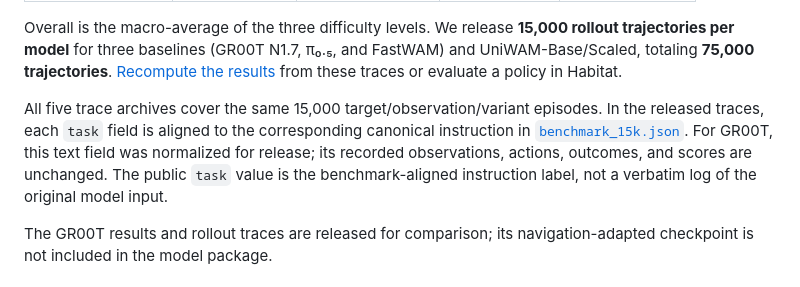
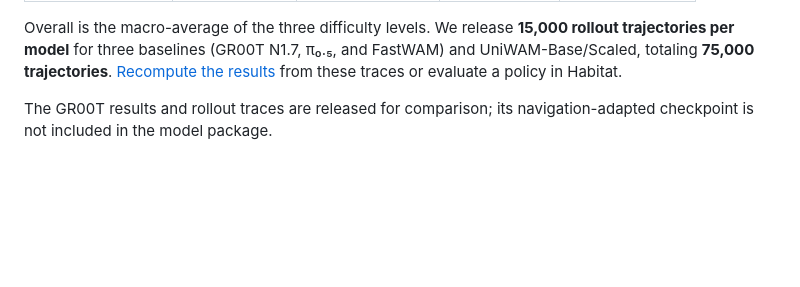
Before and after one commit to Fysics-AI/UniWAM, a Markdown page: README.md, the part around the change. Drawn GitHub-style; blank space fills up the shorter version.

Commit message:
Remove extra GR00T task-field note

```diff
--- a/README.md
+++ b/README.md
@@ -95,8 +95,6 @@ MAP position / heading error ↓, computed from the released evaluation traces:
 | **UniWAM-Scaled** | **7.48 / 1.82** | **7.86 / 2.08** | **14.24 / 3.01** | **9.86 / 2.30** |
 
 Overall is the macro-average of the three difficulty levels. We release **15,000 rollout trajectories per model** for three baselines (GR00T N1.7, π₀.₅, and FastWAM) and UniWAM-Base/Scaled, totaling **75,000 trajectories**. [Recompute the results](#evaluation) from these traces or evaluate a policy in Habitat.
-
-All five trace archives cover the same 15,000 target/observation/variant episodes. In the released traces, each `task` field is aligned to the corresponding canonical instruction in [`benchmark_15k.json`](https://huggingface.co/datasets/Fysics-AI/MAP-Bench/blob/main/evaluation/benchmark_15k.json). For GR00T, this text field was normalized for release; its recorded observations, actions, outcomes, and scores are unchanged. The public `task` value is the benchmark-aligned instruction label, not a verbatim log of the original model input.
 
 The GR00T results and rollout traces are released for comparison; its navigation-adapted checkpoint is not included in the model package.
 
```
